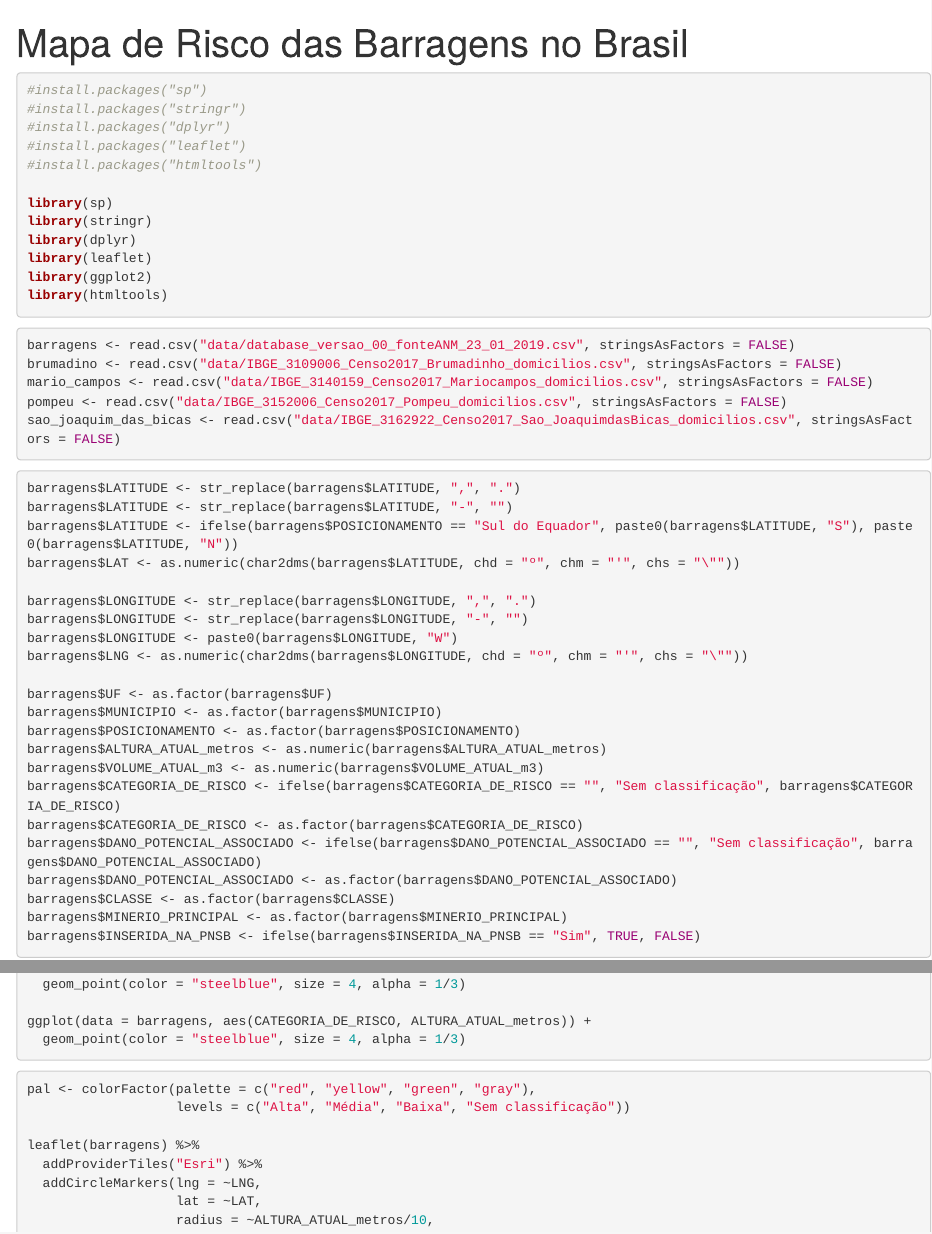
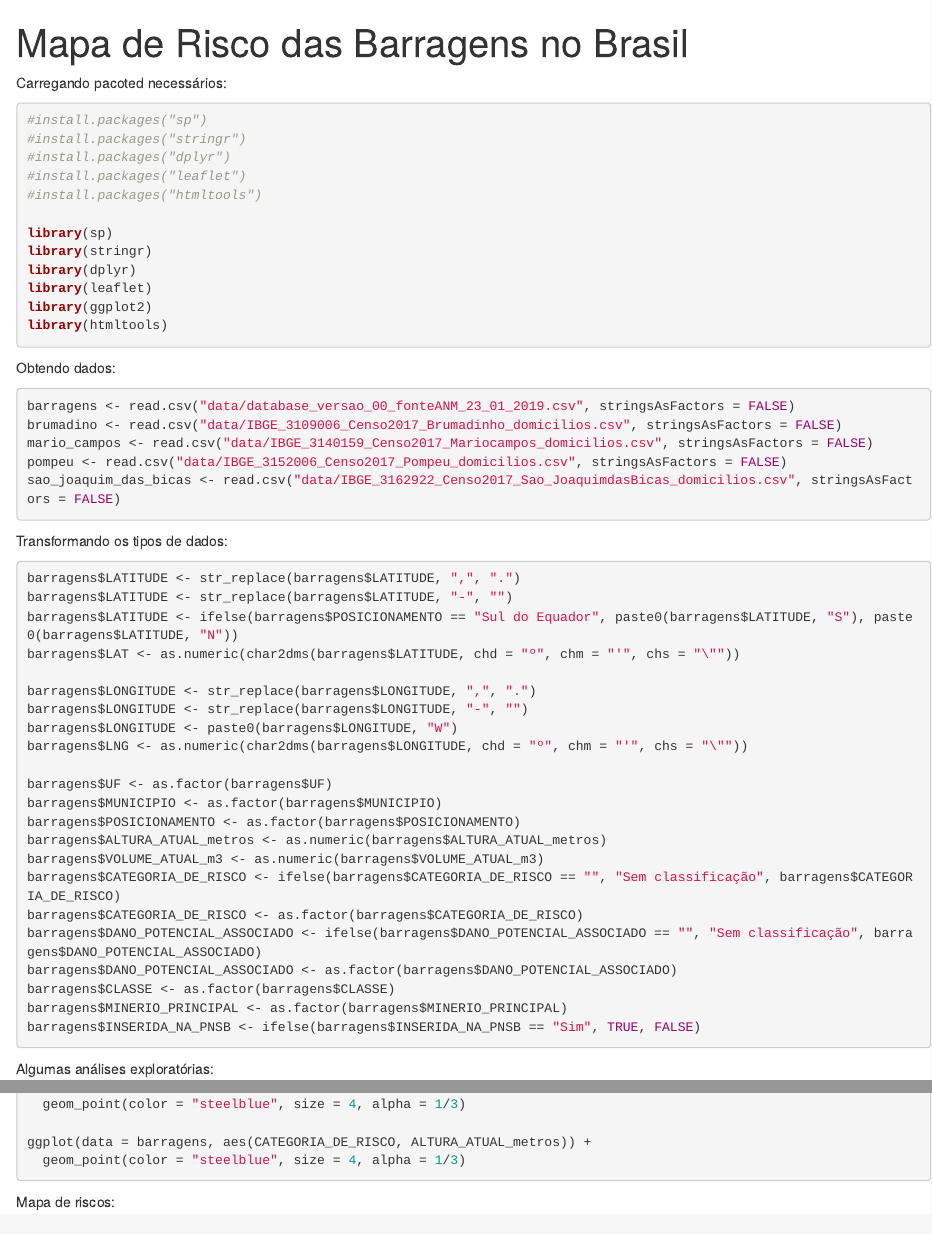
Before and after one commit to evandroagnes/mapa-riscos-barragens-br, an R Markdown document (mapa-riscos-barragens.Rmd): the page in a window 1100 px wide, from its top, and a second part further down, joined at a grey line. Rendered offline with R 4.5, knitr and Pandoc, with nearby package versions; the code chunks are not run, so their results and figures are left out.

Commit message:
Adicionando as seções no notebook.

````diff
--- a/mapa-riscos-barragens.Rmd
+++ b/mapa-riscos-barragens.Rmd
@@ -2,6 +2,8 @@
 title: "Mapa de Risco das Barragens no Brasil"
 output: html_notebook
 ---
+
+Carregando pacoted necessários:
 
 ```{r}
 #install.packages("sp")
@@ -19,6 +21,8 @@ library(htmltools)
 
 ```
 
+Obtendo dados:
+
 ```{r}
 barragens <- read.csv("data/database_versao_00_fonteANM_23_01_2019.csv", stringsAsFactors = FALSE)
 brumadino <- read.csv("data/IBGE_3109006_Censo2017_Brumadinho_domicilios.csv", stringsAsFactors = FALSE)
@@ -26,6 +30,8 @@ mario_campos <- read.csv("data/IBGE_3140159_Censo2017_Mariocampos_domicilios.csv
 pompeu <- read.csv("data/IBGE_3152006_Censo2017_Pompeu_domicilios.csv", stringsAsFactors = FALSE)
 sao_joaquim_das_bicas <- read.csv("data/IBGE_3162922_Censo2017_Sao_JoaquimdasBicas_domicilios.csv", stringsAsFactors = FALSE)
 ```
+
+Transformando os tipos de dados:
 
 ```{r}
 barragens$LATITUDE <- str_replace(barragens$LATITUDE, ",", ".")
@@ -51,6 +57,8 @@ barragens$CLASSE <- as.factor(barragens$CLASSE)
 barragens$MINERIO_PRINCIPAL <- as.factor(barragens$MINERIO_PRINCIPAL)
 barragens$INSERIDA_NA_PNSB <- ifelse(barragens$INSERIDA_NA_PNSB == "Sim", TRUE, FALSE)
 ```
+
+Algumas análises exploratórias:
 
 ```{r}
 summary(barragens)
@@ -116,6 +124,8 @@ ggplot(data = barragens, aes(CATEGORIA_DE_RISCO, ALTURA_ATUAL_metros)) +
   geom_point(color = "steelblue", size = 4, alpha = 1/3)
 ```
 
+Mapa de riscos:
+
 ```{r}
 pal <- colorFactor(palette = c("red", "yellow", "green", "gray"),
                    levels = c("Alta", "Média", "Baixa", "Sem classificação"))
````
